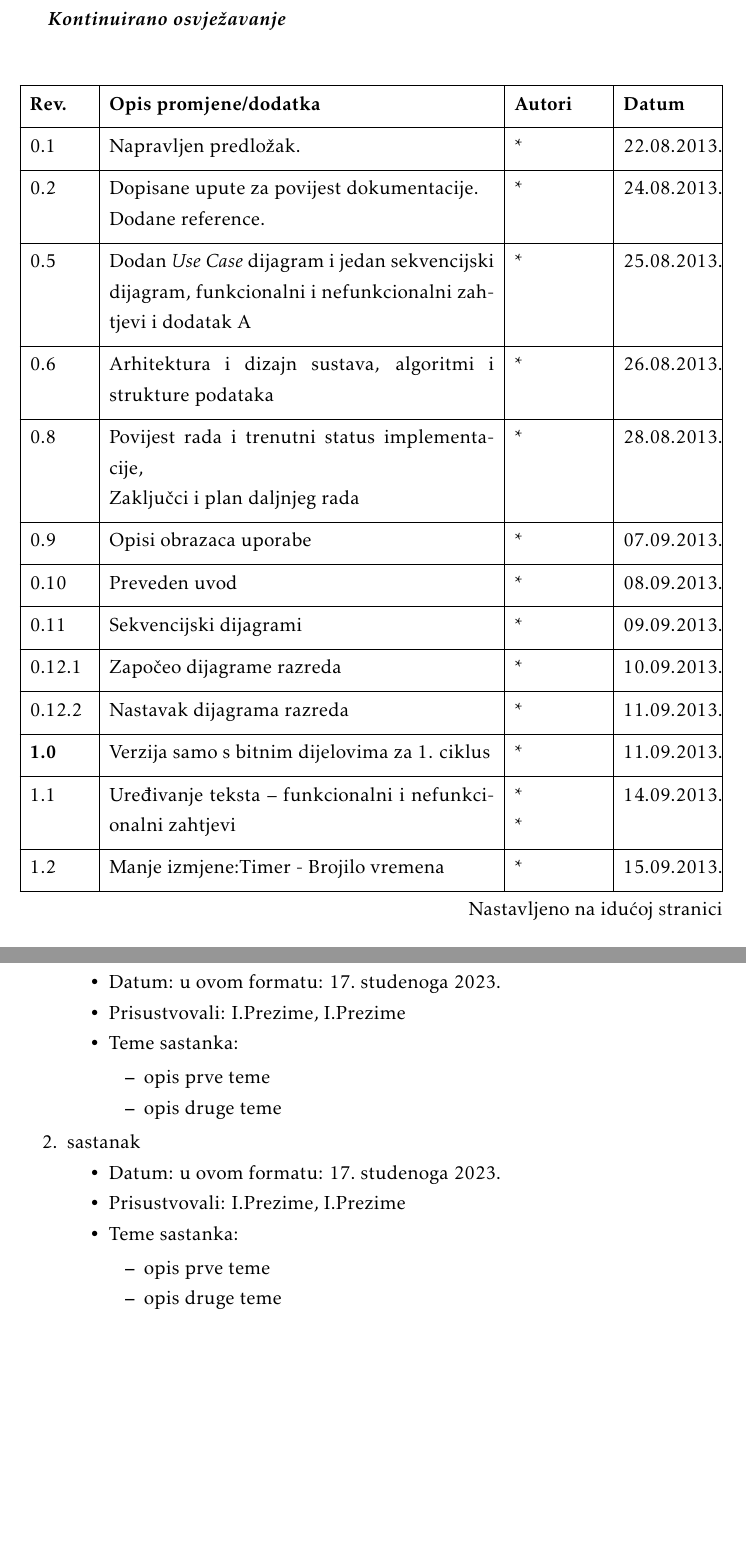
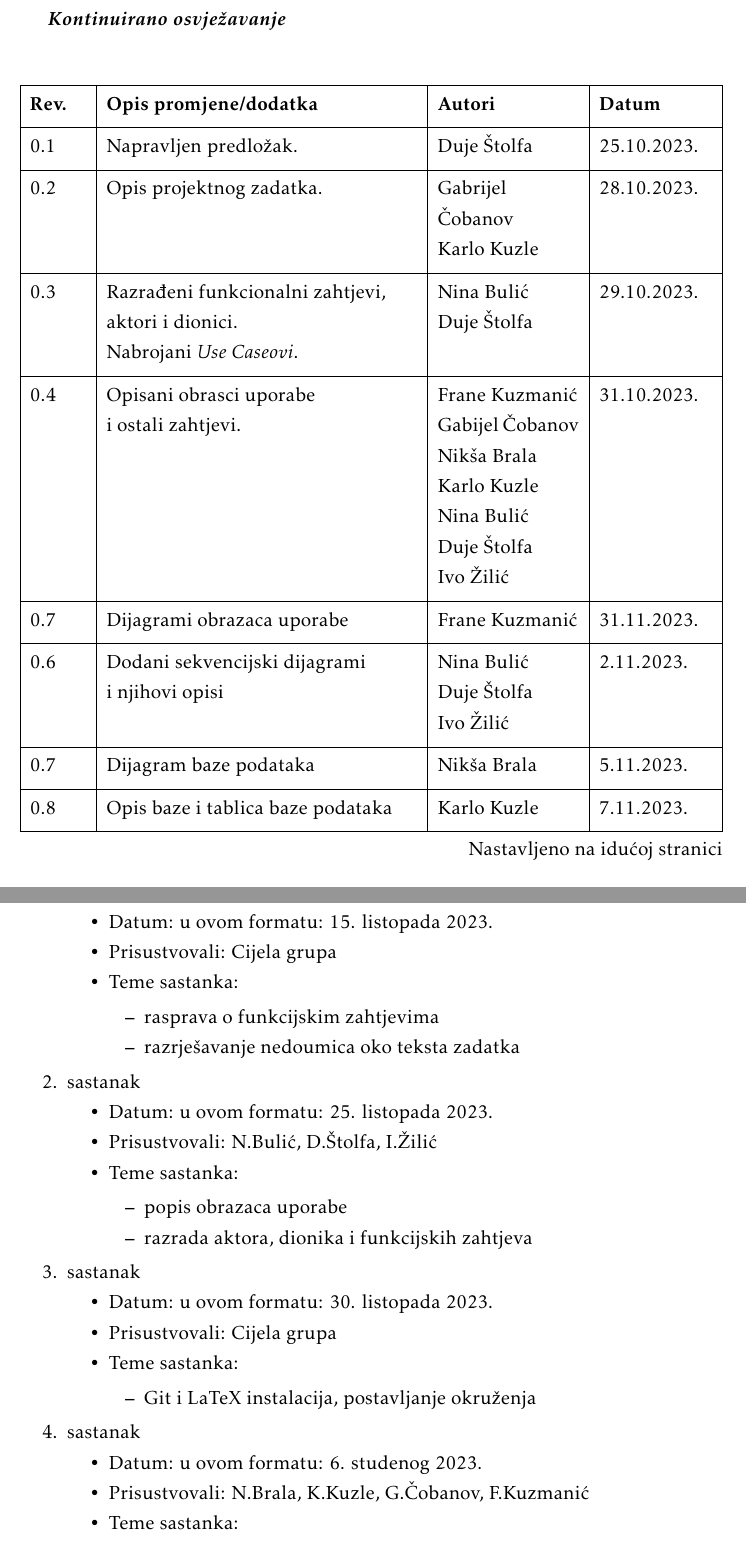
Before and after one commit to DujeStolfa/olimplusplus, a LaTeX document (dokumentacija/PROGI_ProjektnaDokumentacija.tex, which reads dokumentacija/Dnevnik_promjena_dokumentacije.tex, dokumentacija/Dodatak.tex): two parts of pages 4 and 54 of 57, joined at a grey line, cut so that both start at the same text. Compiled offline with pdfLaTeX.

Commit message:
Pripremljeno za predaju

```diff
--- a/dokumentacija/Dnevnik_promjena_dokumentacije.tex
+++ b/dokumentacija/Dnevnik_promjena_dokumentacije.tex
@@ -7,29 +7,23 @@
 				label=none
 			]{
 				width = \textwidth,
-				colspec={|X[2]|X[13]|X[3]|X[3]|},
+				colspec={|X[2]|X[11]|X[5]|X[4]|},
 				rowhead = 1
 			}
 			\hline
 			\textbf{Rev.}	& \textbf{Opis promjene/dodatka} & \textbf{Autori} & \textbf{Datum}\\[3pt] \hline
-			0.1 & Napravljen predložak.	& * & 22.08.2013. 		\\[3pt] \hline
-			0.2	& Dopisane upute za povijest dokumentacije.\newline Dodane reference. & * & 24.08.2013. 	\\[3pt] \hline
-			0.5 & Dodan \textit{Use Case} dijagram i jedan sekvencijski dijagram, funkcionalni i nefunkcionalni zahtjevi i dodatak A & * & 25.08.2013. \\[3pt] \hline
-			0.6 & Arhitektura i dizajn sustava, algoritmi i strukture podataka & * & 26.08.2013. \\[3pt] \hline
-			0.8 & Povijest rada i trenutni status implementacije,\newline Zaključci i plan daljnjeg rada & * & 28.08.2013. \\[3pt] \hline
-			0.9 & Opisi obrazaca uporabe & * & 07.09.2013. \\[3pt] \hline
-			0.10 & Preveden uvod & * & 08.09.2013. \\[3pt] \hline
-			0.11 & Sekvencijski dijagrami & * & 09.09.2013. \\[3pt] \hline
-			0.12.1 & Započeo dijagrame razreda & * & 10.09.2013. \\[3pt] \hline
-			0.12.2 & Nastavak dijagrama razreda & * & 11.09.2013. \\[3pt] \hline
-			\textbf{1.0} & Verzija samo s bitnim dijelovima za 1. ciklus & * & 11.09.2013. \\[3pt] \hline
-			1.1 & Uređivanje teksta -- funkcionalni i nefunkcionalni zahtjevi & * \newline * & 14.09.2013. \\[3pt] \hline
-			1.2 & Manje izmjene:Timer - Brojilo vremena & * & 15.09.2013. \\[3pt] \hline
-			1.3 & Popravljeni dijagrami obrazaca uporabe & * & 15.09.2013. \\[3pt] \hline
-			1.5 & Generalna revizija strukture dokumenta & * & 19.09.2013. \\[3pt] \hline
-			1.5.1 & Manja revizija (dijagram razmještaja) & * & 20.09.2013. \\[3pt] \hline
-			\textbf{2.0} & Konačni tekst predloška dokumentacije  & * & 28.09.2013. \\[3pt] \hline
-			&  &  & \\[3pt] \hline
+			0.1 & Napravljen predložak.	& Duje Štolfa & 25.10.2023. 		\\[3pt] \hline
+			0.2	& Opis projektnog zadatka. & Gabrijel Čobanov \newline Karlo Kuzle & 28.10.2023. 	\\[3pt] \hline
+			0.3 & Razrađeni funkcionalni zahtjevi, \newline aktori i dionici. \newline Nabrojani \textit{Use Caseovi}. & Nina Bulić \newline Duje Štolfa & 29.10.2023. \\[3pt] \hline
+			0.4 & Opisani obrasci uporabe \newline i ostali zahtjevi. & Frane Kuzmanić \newline Gabijel Čobanov \newline Nikša Brala \newline Karlo Kuzle \newline Nina Bulić \newline Duje Štolfa \newline Ivo Žilić & 31.10.2023.\\[3pt] \hline
+			0.7 & Dijagrami obrazaca uporabe & Frane Kuzmanić & 31.11.2023. \\[3pt] \hline
+			0.6 & Dodani sekvencijski dijagrami \newline i njihovi opisi &  Nina Bulić \newline Duje Štolfa \newline Ivo Žilić & 2.11.2023. \\[3pt] \hline
+			0.7 & Dijagram baze podataka & Nikša Brala & 5.11.2023. \\[3pt] \hline
+			0.8 & Opis baze i tablica baze podataka & Karlo Kuzle & 7.11.2023. \\[3pt] \hline
+			0.9 & Dodan opis arhitekture sustava & Duje Štolfa \newline Gabrijel Čobanov \newline Frane Kuzmanić & 10.11.2023. \\[3pt] \hline
+			0.10 & Dijagrami razreda & Nikša Brala & 11.11.2023. \\[3pt] \hline
+			0.11 & Opis dijagrama razreda & Gabrijel Čobanov \newline Nina Bulić \newline Ivo Žilić \newline Duje Štolfa & 13.11.2023. \\[3pt] \hline
+			\textbf{1.0} & Prva revizija dokumentacije & * & 17.11.2023. \\[3pt] \hline
 		\end{longtblr}
 
 
--- a/dokumentacija/Dodatak.tex
+++ b/dokumentacija/Dodatak.tex
@@ -11,23 +11,44 @@
 			\item  sastanak
 
 			\item[] \begin{packed_item}
-				\item Datum: u ovom formatu: \today
-				\item Prisustvovali: I.Prezime, I.Prezime
+				\item Datum: u ovom formatu: 15. listopada 2023.
+				\item Prisustvovali: Cijela grupa
 				\item Teme sastanka:
 				\begin{packed_item}
-					\item  opis prve teme
-					\item  opis druge teme
+					\item  rasprava o funkcijskim zahtjevima
+					\item  razrješavanje nedoumica oko teksta zadatka
 				\end{packed_item}
 			\end{packed_item}
 
 			\item  sastanak
 			\item[] \begin{packed_item}
-				\item Datum: u ovom formatu: \today
-				\item Prisustvovali: I.Prezime, I.Prezime
+				\item Datum: u ovom formatu: 25. listopada 2023.
+				\item Prisustvovali: N.Bulić, D.Štolfa, I.Žilić
 				\item Teme sastanka:
 				\begin{packed_item}
-					\item  opis prve teme
-					\item  opis druge teme
+					\item  popis obrazaca uporabe
+					\item  razrada aktora, dionika i funkcijskih zahtjeva
+				\end{packed_item}
+			\end{packed_item}
+
+			\item  sastanak
+			\item[] \begin{packed_item}
+				\item Datum: u ovom formatu: 30. listopada 2023.
+				\item Prisustvovali: Cijela grupa
+				\item Teme sastanka:
+				\begin{packed_item}
+					\item  Git i LaTeX instalacija, postavljanje okruženja
+				\end{packed_item}
+			\end{packed_item}
+
+			\item  sastanak
+			\item[] \begin{packed_item}
+				\item Datum: u ovom formatu: 6. studenog 2023.
+				\item Prisustvovali: N.Brala, K.Kuzle, G.Čobanov, F.Kuzmanić
+				\item Teme sastanka:
+				\begin{packed_item}
+					\item  dijagrami obrazaca uporabe
+					\item  dijagram baze podataka
 				\end{packed_item}
 			\end{packed_item}
 
```
Also changed, not shown: dokumentacija/PROGI_ProjektnaDokumentacija.tex (+4 -4 lines).
